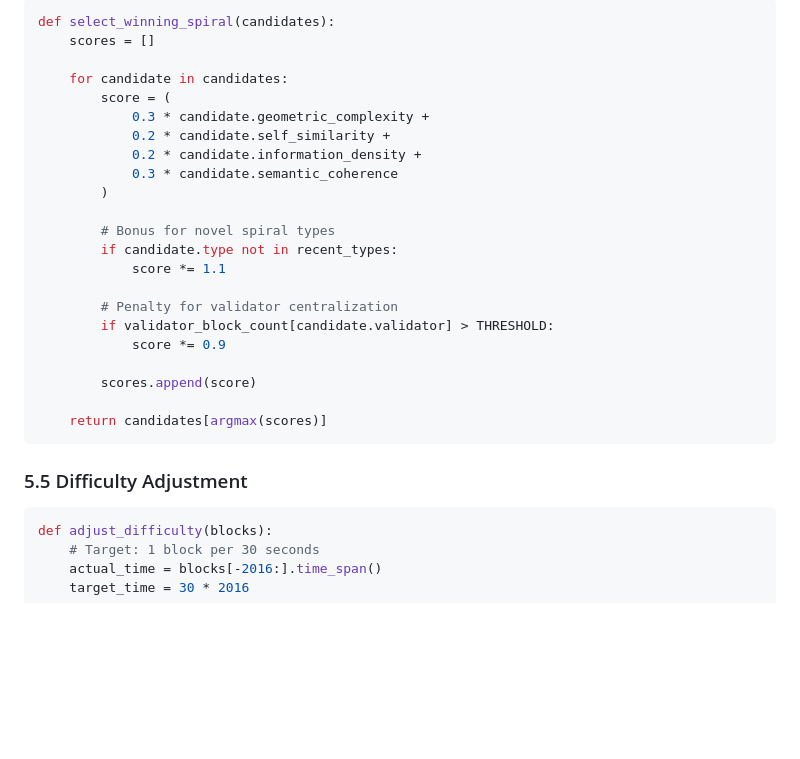
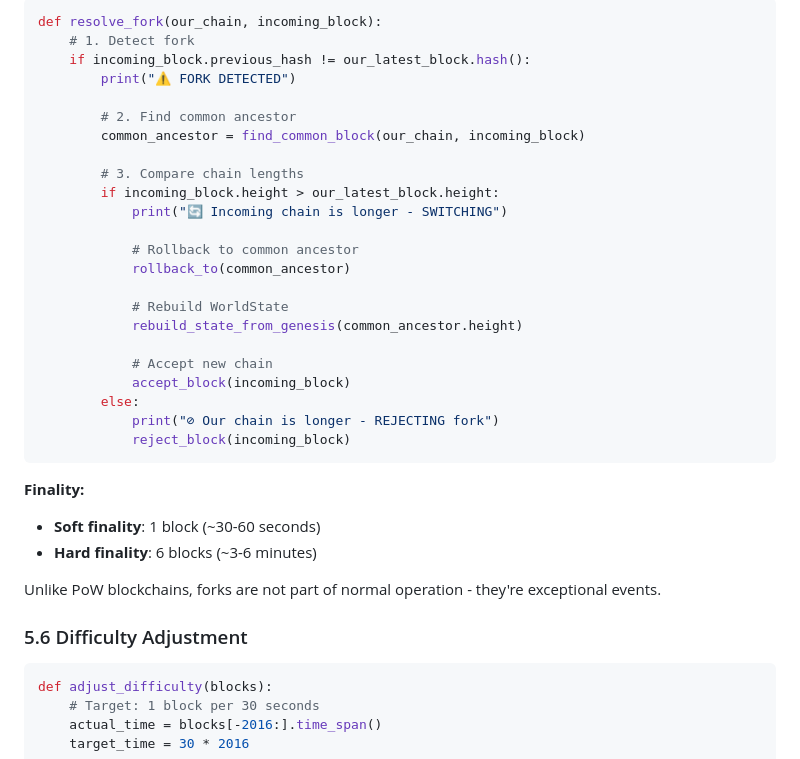
Before and after one commit to iyotee/SpiraChain, a Markdown page: whitepaper.md, the part around one of its changes. Drawn GitHub-style; blank space fills up the shorter version.

````diff
--- a/whitepaper.md
+++ b/whitepaper.md
@@ -542,30 +617,37 @@ When multiple valid spirals compete:
 
 ```python
-def select_winning_spiral(candidates):
-    scores = []
-
-    for candidate in candidates:
-        score = (
-            0.3 * candidate.geometric_complexity +
-            0.2 * candidate.self_similarity +
-            0.2 * candidate.information_density +
-            0.3 * candidate.semantic_coherence
-        )
-
-        # Bonus for novel spiral types
-        if candidate.type not in recent_types:
-            score *= 1.1
-
-        # Penalty for validator centralization
-        if validator_block_count[candidate.validator] > THRESHOLD:
-            score *= 0.9
-
-        scores.append(score)
-
-    return candidates[argmax(scores)]
-```
-
-### 5.5 Difficulty Adjustment
+def resolve_fork(our_chain, incoming_block):
+    # 1. Detect fork
+    if incoming_block.previous_hash != our_latest_block.hash():
+        print("⚠️ FORK DETECTED")
+
+        # 2. Find common ancestor
+        common_ancestor = find_common_block(our_chain, incoming_block)
+
+        # 3. Compare chain lengths
+        if incoming_block.height > our_latest_block.height:
+            print("🔄 Incoming chain is longer - SWITCHING")
+
+            # Rollback to common ancestor
+            rollback_to(common_ancestor)
+
+            # Rebuild WorldState
+            rebuild_state_from_genesis(common_ancestor.height)
+
+            # Accept new chain
+            accept_block(incoming_block)
+        else:
+            print("⊘ Our chain is longer - REJECTING fork")
+            reject_block(incoming_block)
+```
+
+**Finality:**
+- **Soft finality**: 1 block (~30-60 seconds)
+- **Hard finality**: 6 blocks (~3-6 minutes)
+
+Unlike PoW blockchains, forks are not part of normal operation - they're exceptional events.
+
+### 5.6 Difficulty Adjustment
 
 ```python
 def adjust_difficulty(blocks):
````
Also changed, not shown: other parts of whitepaper.md (+97 -22 lines).
